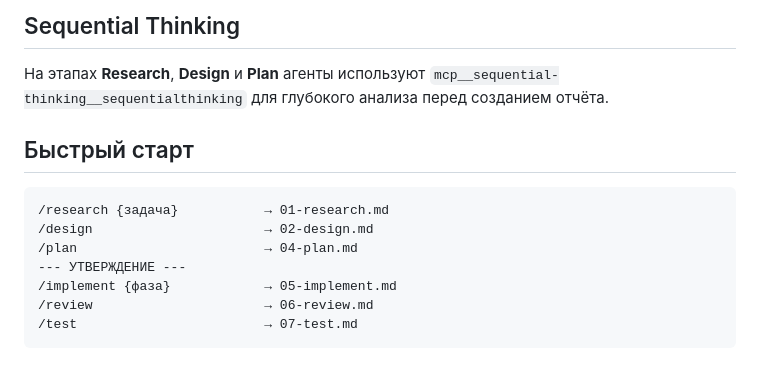
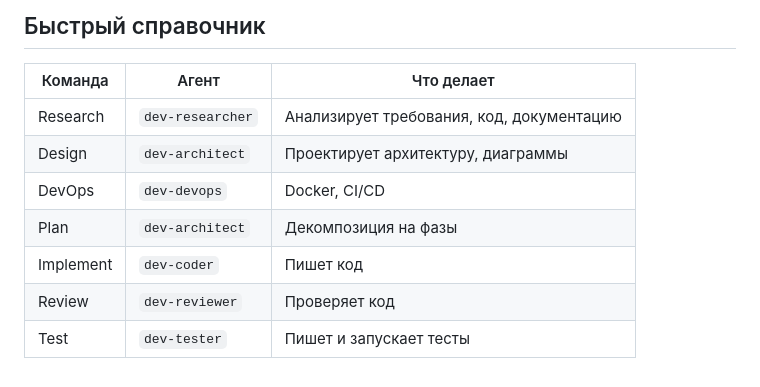
Before and after one commit to Paul-Stepanov/blog, a Markdown page: .claude/pipeline/README.md, the part around one of its changes. Drawn GitHub-style.

````diff
--- a/.claude/pipeline/README.md
+++ b/.claude/pipeline/README.md
@@ -124,16 +184,12 @@ dev-tester:
 
-## Sequential Thinking
+## Быстрый справочник
 
-На этапах **Research**, **Design** и **Plan** агенты используют `mcp__sequential-thinking__sequentialthinking` для глубокого анализа перед созданием отчёта.
-
-## Быстрый старт
-
-```
-/research {задача}           → 01-research.md
-/design                      → 02-design.md
-/plan                        → 04-plan.md
---- УТВЕРЖДЕНИЕ ---
-/implement {фаза}            → 05-implement.md
-/review                      → 06-review.md
-/test                        → 07-test.md
-```
+| Команда | Агент | Что делает |
+|---------|-------|------------|
+| Research | `dev-researcher` | Анализирует требования, код, документацию |
+| Design | `dev-architect` | Проектирует архитектуру, диаграммы |
+| DevOps | `dev-devops` | Docker, CI/CD |
+| Plan | `dev-architect` | Декомпозиция на фазы |
+| Implement | `dev-coder` | Пишет код |
+| Review | `dev-reviewer` | Проверяет код |
+| Test | `dev-tester` | Пишет и запускает тесты |
````
Also changed, not shown: other parts of .claude/pipeline/README.md (+133 -73 lines), .claude/agents/dev-lead.md (deleted, +0 -431 lines).
